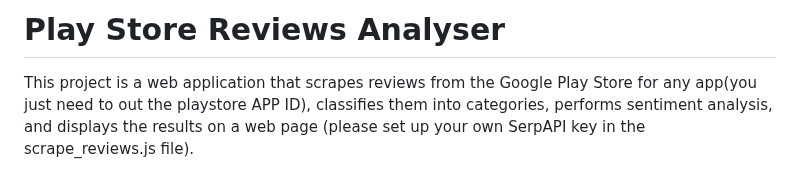
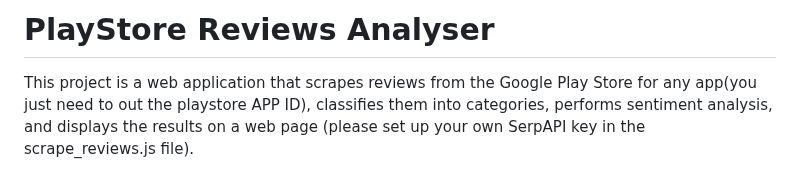
Before and after one commit to yug-sinha/DICE_REVIEWS, a Markdown page: README.md, the part around the change. Rendered like a GitHub page.

```diff
--- a/README.md
+++ b/README.md
@@ -1,4 +1,4 @@
-# Play Store Reviews Analyser
+# PlayStore Reviews Analyser
 
 This project is a web application that scrapes reviews from the Google Play Store for any app(you just need to out the playstore APP ID), classifies them into categories, performs sentiment analysis, and displays the results on a web page (please set up your own SerpAPI key in the scrape_reviews.js file).
 
```
